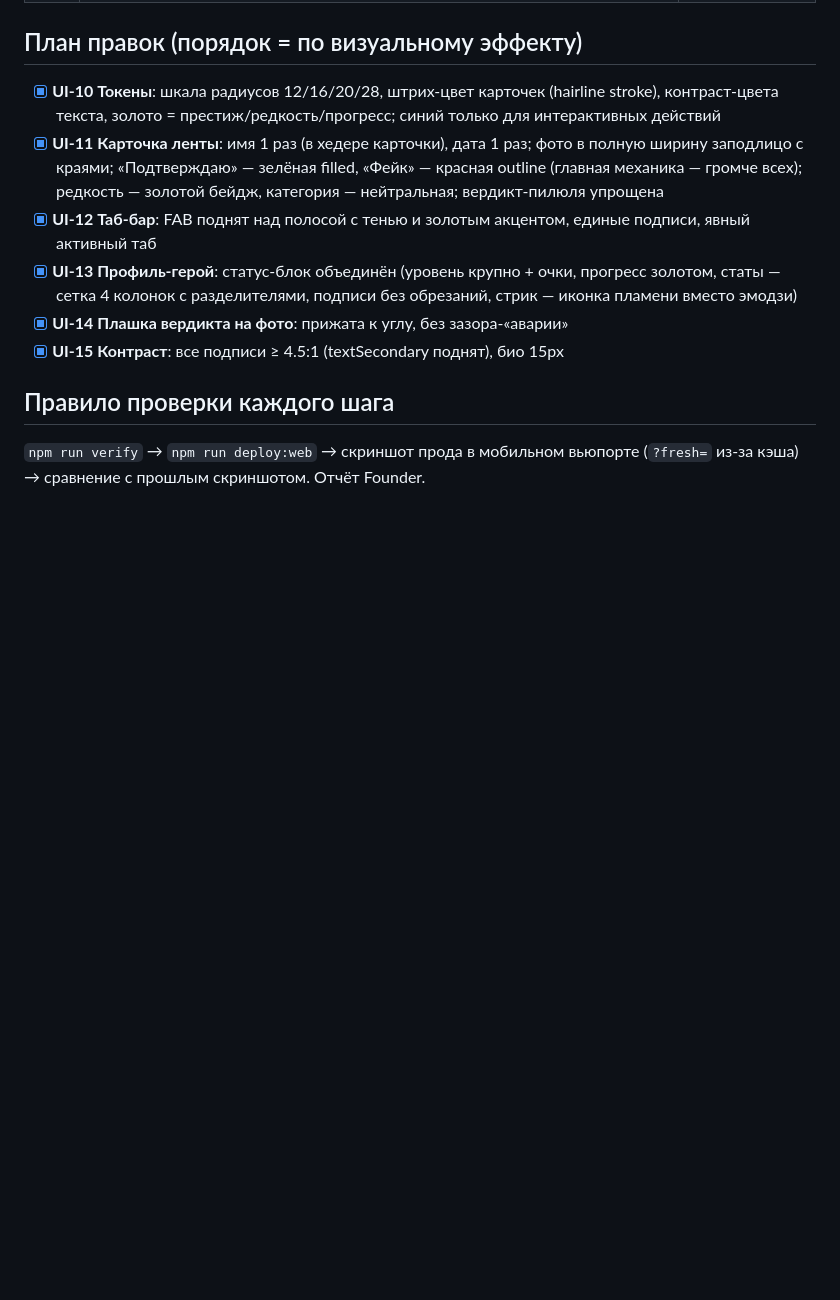
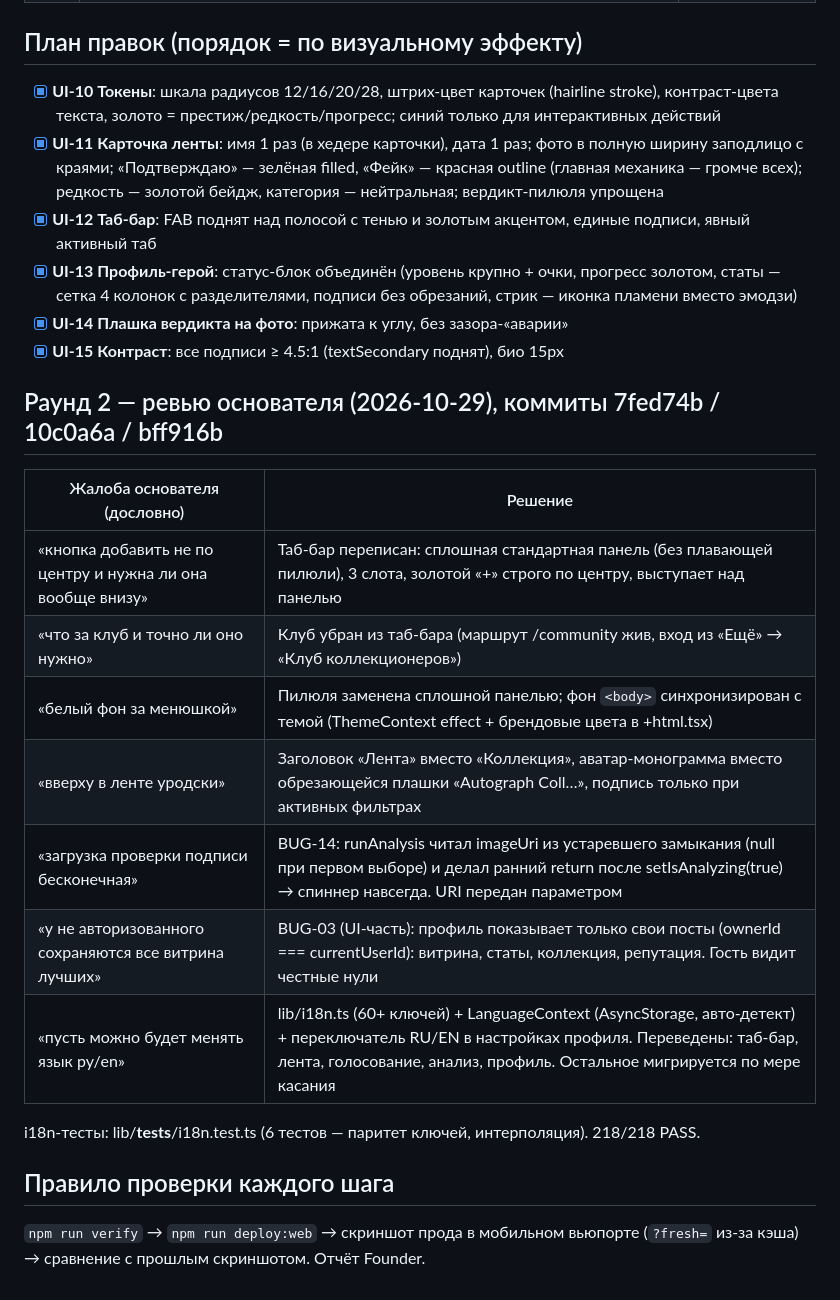
Before and after one commit to superdanich7-jpg/autograph-app, a Markdown page: tasks/DESIGN-OVERHAUL.md, the part around the change. Rendered like a GitHub page; blank space fills up the shorter version.

Commit message:
docs: DESIGN-OVERHAUL раунд 2 (ревью основателя — все 7 пунктов с решениями), BUGS-REGISTRY: BUG-14 (бесконечный анализ) и BUG-15 (профиль гостя) закрыты

```diff
--- a/tasks/DESIGN-OVERHAUL.md
+++ b/tasks/DESIGN-OVERHAUL.md
@@ -28,6 +28,20 @@
 - [x] **UI-14 Плашка вердикта на фото**: прижата к углу, без зазора-«аварии»
 - [x] **UI-15 Контраст**: все подписи ≥ 4.5:1 (textSecondary поднят), био 15px
 
+## Раунд 2 — ревью основателя (2026-10-29), коммиты 7fed74b / 10c0a6a / bff916b
+
+| Жалоба основателя (дословно) | Решение |
+|---|---|
+| «кнопка добавить не по центру и нужна ли она вообще внизу» | Таб-бар переписан: сплошная стандартная панель (без плавающей пилюли), 3 слота, золотой «+» строго по центру, выступает над панелью |
+| «что за клуб и точно ли оно нужно» | Клуб убран из таб-бара (маршрут /community жив, вход из «Ещё» → «Клуб коллекционеров») |
+| «белый фон за менюшкой» | Пилюля заменена сплошной панелью; фон `<body>` синхронизирован с темой (ThemeContext effect + брендовые цвета в +html.tsx) |
+| «вверху в ленте уродски» | Заголовок «Лента» вместо «Коллекция», аватар-монограмма вместо обрезающейся плашки «Autograph Coll…», подпись только при активных фильтрах |
+| «загрузка проверки подписи бесконечная» | BUG-14: runAnalysis читал imageUri из устаревшего замыкания (null при первом выборе) и делал ранний return после setIsAnalyzing(true) → спиннер навсегда. URI передан параметром |
+| «у не авторизованного сохраняются все витрина лучших» | BUG-03 (UI-часть): профиль показывает только свои посты (ownerId === currentUserId): витрина, статы, коллекция, репутация. Гость видит честные нули |
+| «пусть можно будет менять язык ру/en» | lib/i18n.ts (60+ ключей) + LanguageContext (AsyncStorage, авто-детект) + переключатель RU/EN в настройках профиля. Переведены: таб-бар, лента, голосование, анализ, профиль. Остальное мигрируется по мере касания |
+
+i18n-тесты: lib/__tests__/i18n.test.ts (6 тестов — паритет ключей, интерполяция). 218/218 PASS.
+
 ## Правило проверки каждого шага
 
 `npm run verify` → `npm run deploy:web` → скриншот прода в мобильном вьюпорте (`?fresh=` из-за кэша) → сравнение с прошлым скриншотом. Отчёт Founder.
```
Also changed, not shown: tasks/BUGS-REGISTRY.md (+3 -1 lines).
